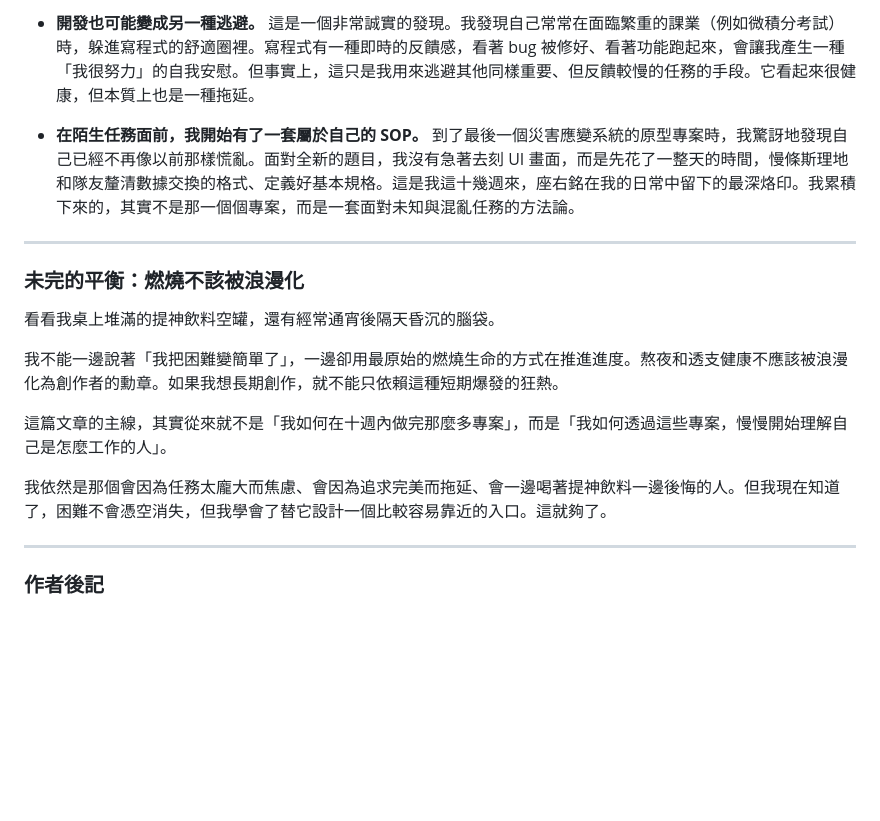
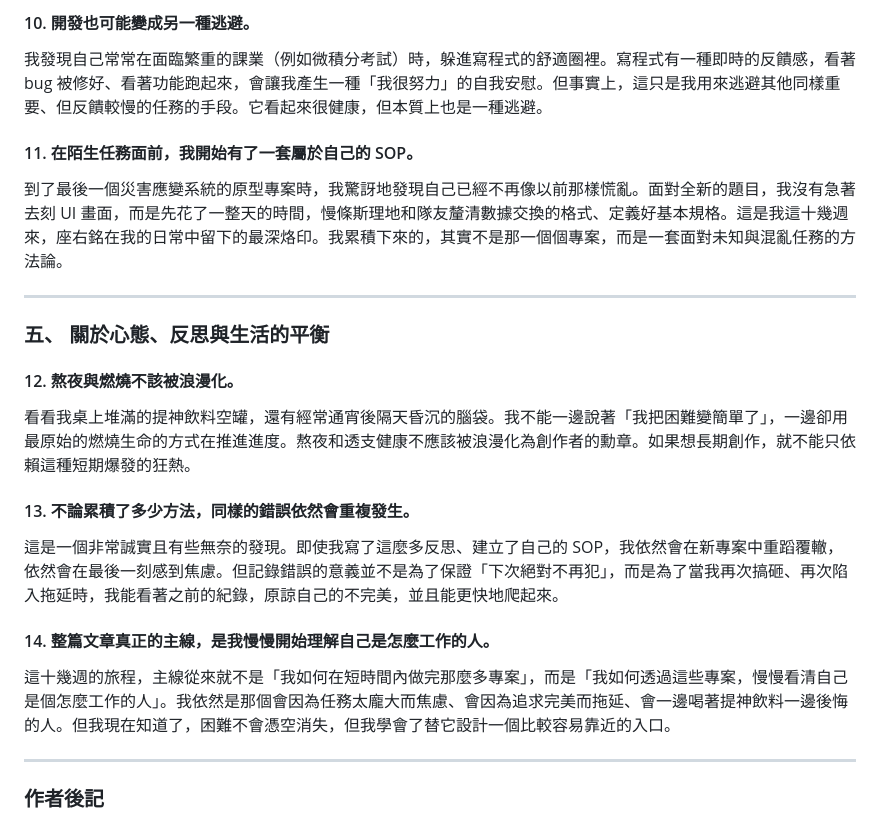
Before and after one commit to JustinYen0531/occupation, a Markdown page: Motto_Progress_Report_Blog.md, the part around one of its changes. Rendered like a GitHub page; blank space fills up the shorter version.

```diff
--- a/Motto_Progress_Report_Blog.md
+++ b/Motto_Progress_Report_Blog.md
@@ -61,21 +61,22 @@
 
-* **開發也可能變成另一種逃避。**
-  這是一個非常誠實的發現。我發現自己常常在面臨繁重的課業（例如微積分考試）時，躲進寫程式的舒適圈裡。寫程式有一種即時的反饋感，看著 bug 被修好、看著功能跑起來，會讓我產生一種「我很努力」的自我安慰。但事實上，這只是我用來逃避其他同樣重要、但反饋較慢的任務的手段。它看起來很健康，但本質上也是一種拖延。
+#### 10. 開發也可能變成另一種逃避。
+我發現自己常常在面臨繁重的課業（例如微積分考試）時，躲進寫程式的舒適圈裡。寫程式有一種即時的反饋感，看著 bug 被修好、看著功能跑起來，會讓我產生一種「我很努力」的自我安慰。但事實上，這只是我用來逃避其他同樣重要、但反饋較慢的任務的手段。它看起來很健康，但本質上也是一種逃避。
 
-* **在陌生任務面前，我開始有了一套屬於自己的 SOP。**
-  到了最後一個災害應變系統的原型專案時，我驚訝地發現自己已經不再像以前那樣慌亂。面對全新的題目，我沒有急著去刻 UI 畫面，而是先花了一整天的時間，慢條斯理地和隊友釐清數據交換的格式、定義好基本規格。這是我這十幾週來，座右銘在我的日常中留下的最深烙印。我累積下來的，其實不是那一個個專案，而是一套面對未知與混亂任務的方法論。
+#### 11. 在陌生任務面前，我開始有了一套屬於自己的 SOP。
+到了最後一個災害應變系統的原型專案時，我驚訝地發現自己已經不再像以前那樣慌亂。面對全新的題目，我沒有急著去刻 UI 畫面，而是先花了一整天的時間，慢條斯理地和隊友釐清數據交換的格式、定義好基本規格。這是我這十幾週來，座右銘在我的日常中留下的最深烙印。我累積下來的，其實不是那一個個專案，而是一套面對未知與混亂任務的方法論。
 
 ---
 
-### 未完的平衡：燃燒不該被浪漫化
+### 五、 關於心態、反思與生活的平衡
 
-看看我桌上堆滿的提神飲料空罐，還有經常通宵後隔天昏沉的腦袋。
+#### 12. 熬夜與燃燒不該被浪漫化。
+看看我桌上堆滿的提神飲料空罐，還有經常通宵後隔天昏沉的腦袋。我不能一邊說著「我把困難變簡單了」，一邊卻用最原始的燃燒生命的方式在推進進度。熬夜和透支健康不應該被浪漫化為創作者的勳章。如果想長期創作，就不能只依賴這種短期爆發的狂熱。
 
-我不能一邊說著「我把困難變簡單了」，一邊卻用最原始的燃燒生命的方式在推進進度。熬夜和透支健康不應該被浪漫化為創作者的勳章。如果我想長期創作，就不能只依賴這種短期爆發的狂熱。
+#### 13. 不論累積了多少方法，同樣的錯誤依然會重複發生。
+這是一個非常誠實且有些無奈的發現。即使我寫了這麼多反思、建立了自己的 SOP，我依然會在新專案中重蹈覆轍，依然會在最後一刻感到焦慮。但記錄錯誤的意義並不是為了保證「下次絕對不再犯」，而是為了當我再次搞砸、再次陷入拖延時，我能看著之前的紀錄，原諒自己的不完美，並且能更快地爬起來。
 
-這篇文章的主線，其實從來就不是「我如何在十週內做完那麼多專案」，而是「我如何透過這些專案，慢慢開始理解自己是怎麼工作的人」。
-
-我依然是那個會因為任務太龐大而焦慮、會因為追求完美而拖延、會一邊喝著提神飲料一邊後悔的人。但我現在知道了，困難不會憑空消失，但我學會了替它設計一個比較容易靠近的入口。這就夠了。
+#### 14. 整篇文章真正的主線，是我慢慢開始理解自己是怎麼工作的人。
+這十幾週的旅程，主線從來就不是「我如何在短時間內做完那麼多專案」，而是「我如何透過這些專案，慢慢看清自己是個怎麼工作的人」。我依然是那個會因為任務太龐大而焦慮、會因為追求完美而拖延、會一邊喝著提神飲料一邊後悔的人。但我現在知道了，困難不會憑空消失，但我學會了替它設計一個比較容易靠近的入口。
 
 ---
 
```
Also changed, not shown: other parts of Motto_Progress_Report_Blog.md (+28 -28 lines).
